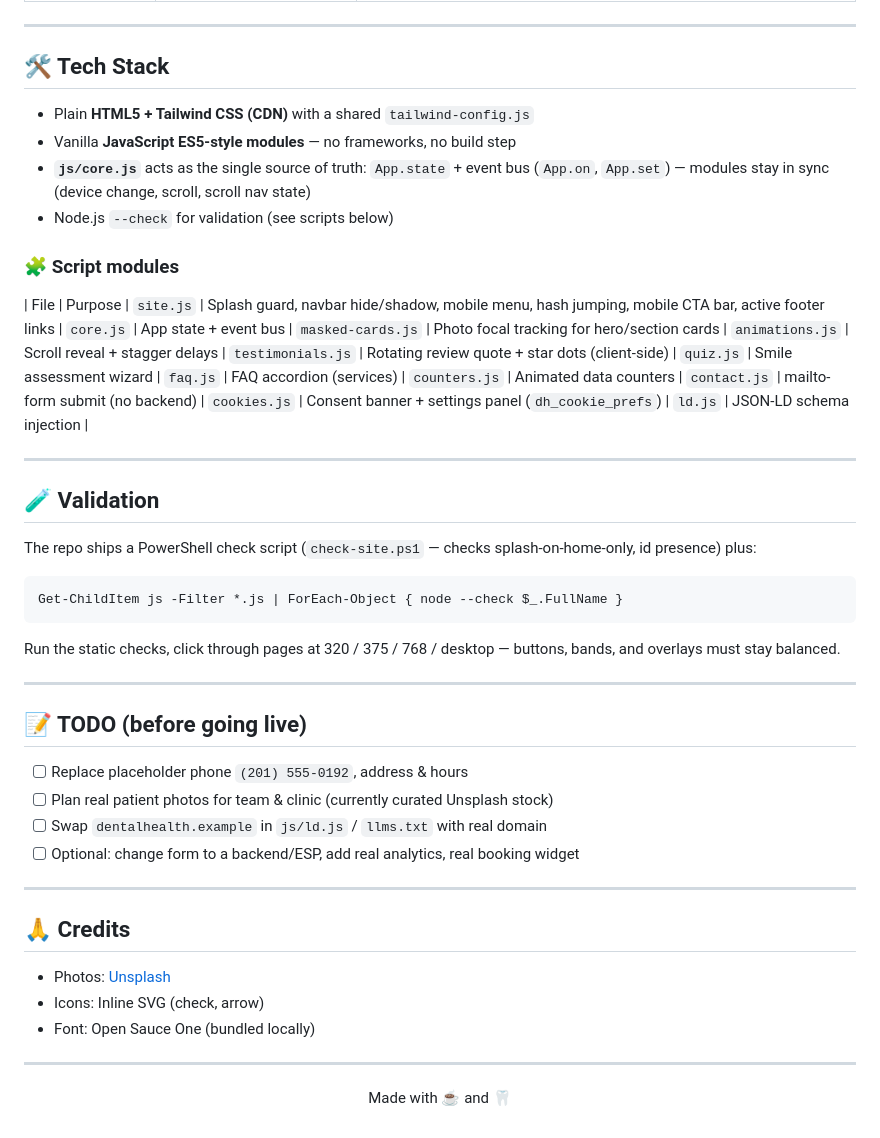
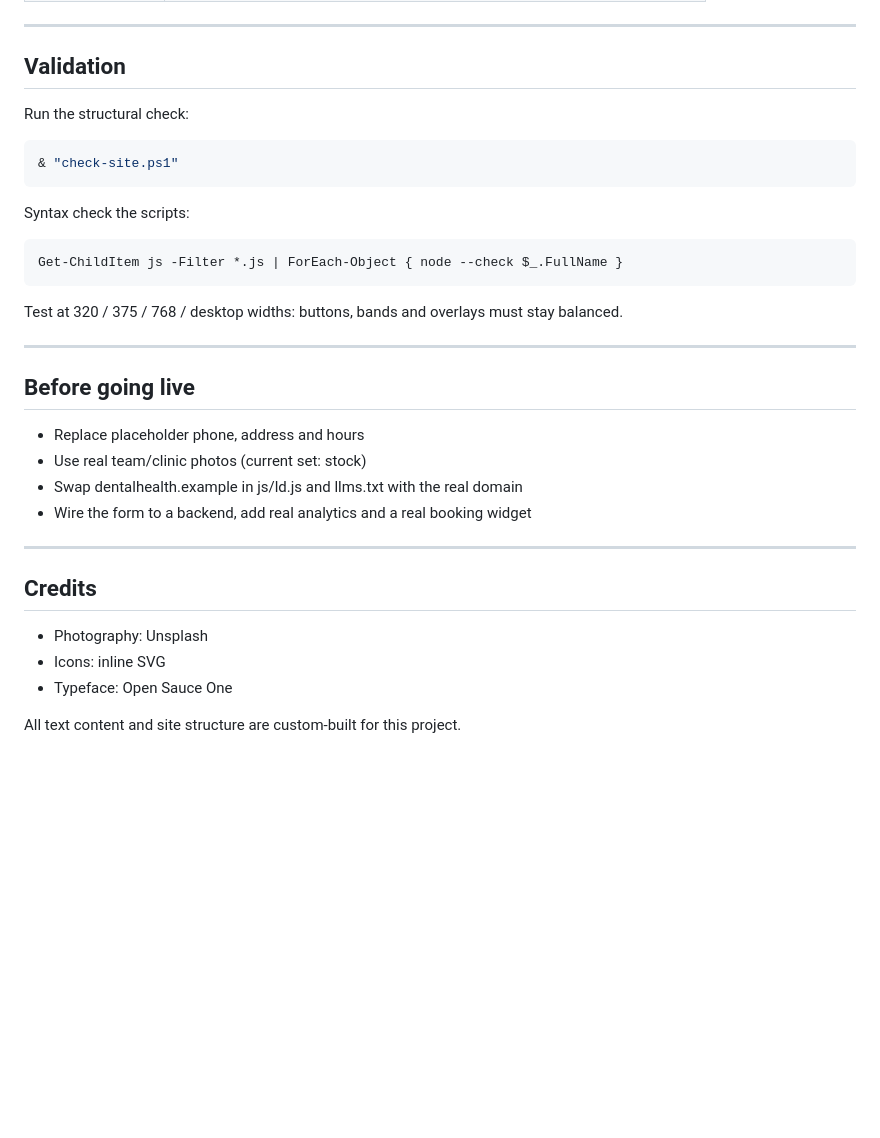
Before and after one commit to sandrotonal/dis-glm-zcode, a Markdown page: README.md, the part around one of its changes. Drawn GitHub-style; blank space fills up the shorter version.

````diff
--- a/README.md
+++ b/README.md
@@ -55,57 +70,37 @@
 
 ---
 
-## 🛠️ Tech Stack
+## Validation
 
-- Plain **HTML5 + Tailwind CSS (CDN)** with a shared `tailwind-config.js`
-- Vanilla **JavaScript ES5-style modules** — no frameworks, no build step
-- **`js/core.js`** acts as the single source of truth: `App.state` + event bus (`App.on`, `App.set`) — modules stay in sync (device change, scroll, scroll nav state)
-- Node.js `--check` for validation (see scripts below)
+Run the structural check:
 
-### 🧩 Script modules
+```powershell
+& "check-site.ps1"
+```
 
-| File | Purpose |
-`site.js` | Splash guard, navbar hide/shadow, mobile menu, hash jumping, mobile CTA bar, active footer links |
-`core.js` | App state + event bus |
-`masked-cards.js` | Photo focal tracking for hero/section cards |
-`animations.js` | Scroll reveal + stagger delays |
-`testimonials.js` | Rotating review quote + star dots (client-side) |
-`quiz.js` | Smile assessment wizard |
-`faq.js` | FAQ accordion (services) |
-`counters.js` | Animated data counters |
-`contact.js` | mailto-form submit (no backend) |
-`cookies.js` | Consent banner + settings panel (`dh_cookie_prefs`) |
-`ld.js` | JSON-LD schema injection |
-
----
-
-## 🧪 Validation
-
-The repo ships a PowerShell check script (`check-site.ps1` — checks splash-on-home-only, id presence) plus:
+Syntax check the scripts:
 
 ```powershell
 Get-ChildItem js -Filter *.js | ForEach-Object { node --check $_.FullName }
 ```
 
-Run the static checks, click through pages at 320 / 375 / 768 / desktop — buttons, bands, and overlays must stay balanced.
+Test at 320 / 375 / 768 / desktop widths: buttons, bands and overlays must stay balanced.
 
 ---
 
-## 📝 TODO (before going live)
+## Before going live
 
-- [ ] Replace placeholder phone `(201) 555-0192`, address & hours
-- [ ] Plan real patient photos for team & clinic (currently curated Unsplash stock)
-- [ ] Swap `dentalhealth.example` in `js/ld.js` / `llms.txt` with real domain
-- [ ] Optional: change form to a backend/ESP, add real analytics, real booking widget
+- Replace placeholder phone, address and hours
+- Use real team/clinic photos (current set: stock)
+- Swap dentalhealth.example in js/ld.js and llms.txt with the real domain
+- Wire the form to a backend, add real analytics and a real booking widget
 
 ---
 
-## 🙏 Credits
+## Credits
 
-- Photos: [Unsplash](https://unsplash.com)
-- Icons: Inline SVG (check, arrow)
-- Font: Open Sauce One (bundled locally)
+- Photography: Unsplash
+- Icons: inline SVG
+- Typeface: Open Sauce One
 
----
-
-<p align="center"> Made with ☕ and 🦷 </p>
+All text content and site structure are custom-built for this project.
````
Also changed, not shown: other parts of README.md (+55 -40 lines).
